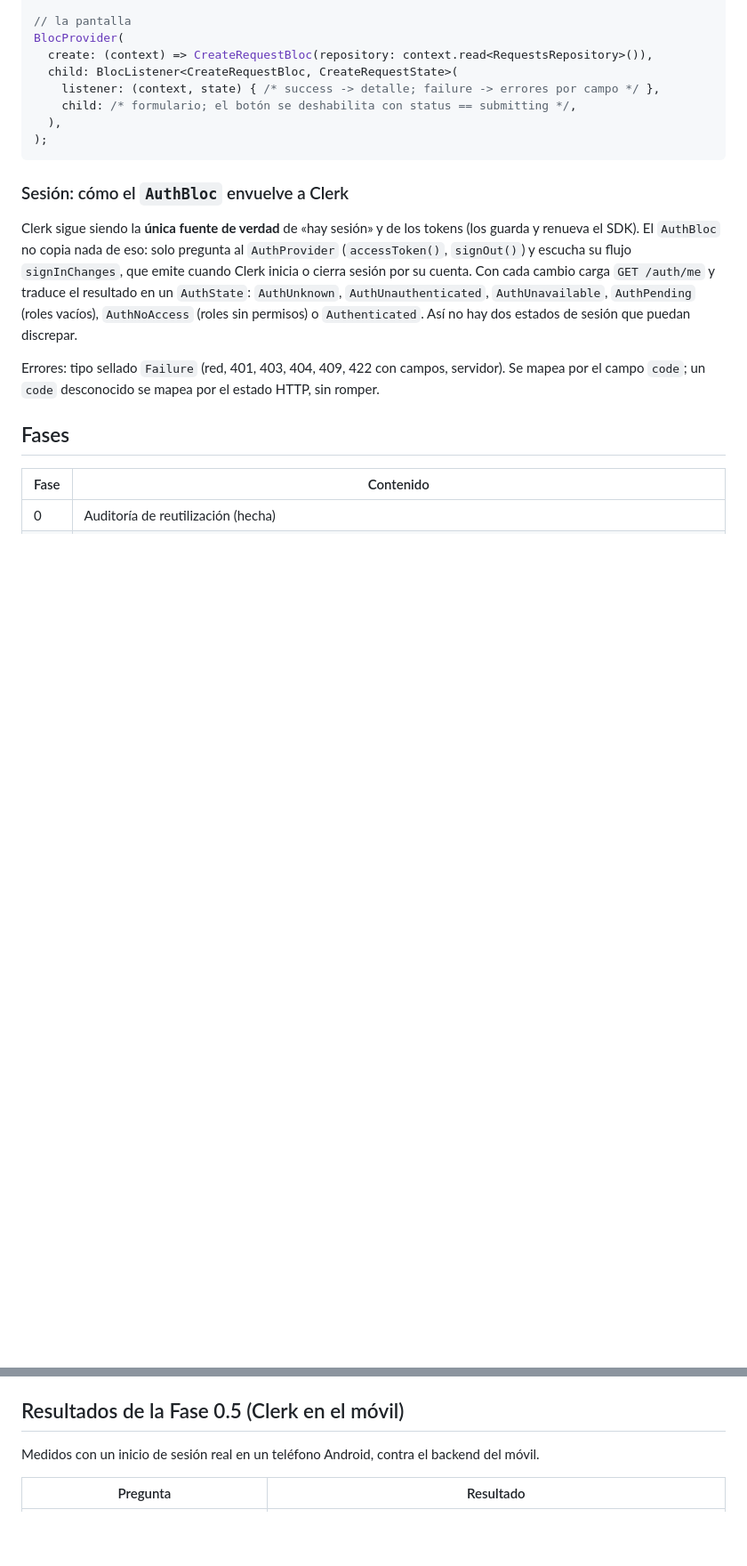
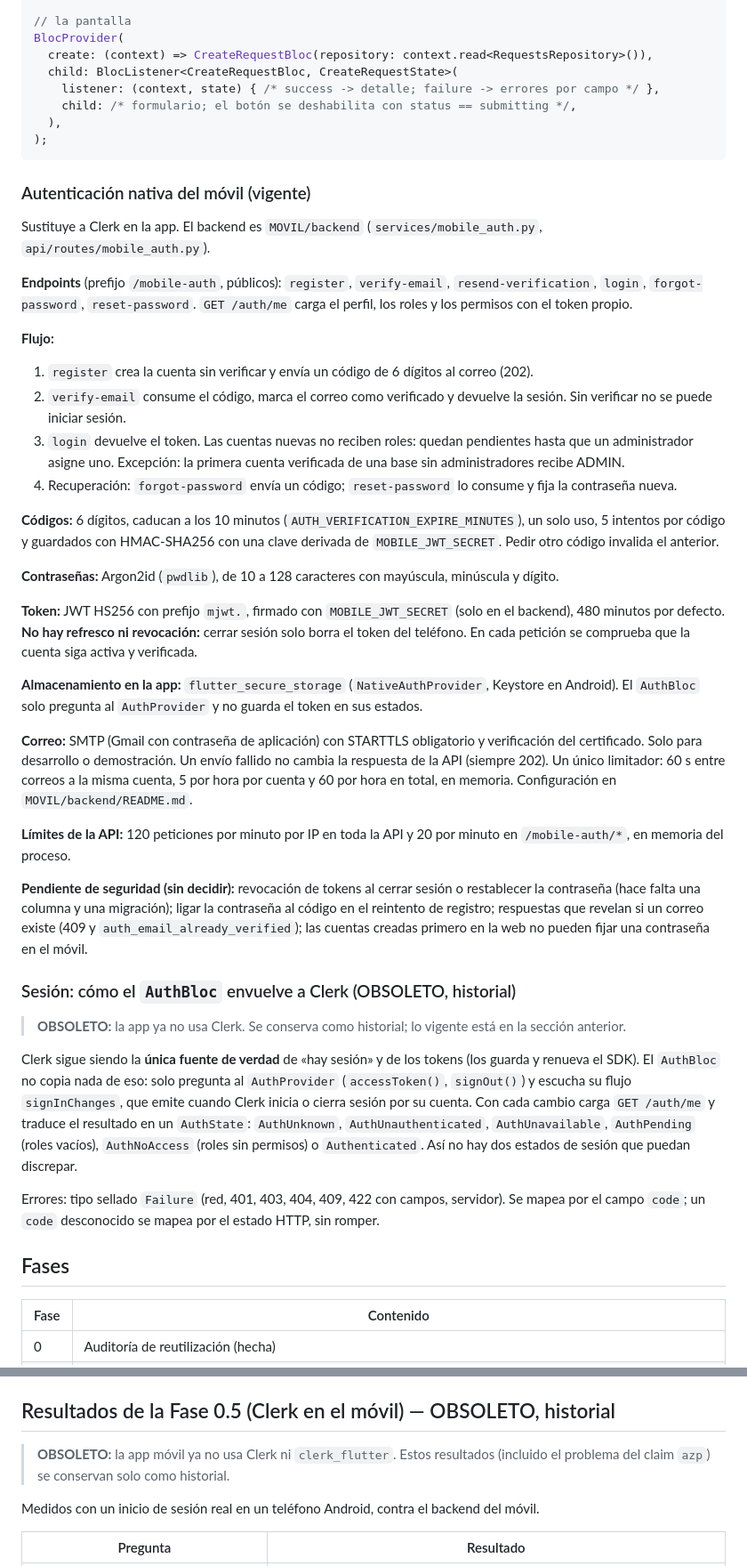
Before and after one commit to suleysuarez/MANTIX, a Markdown page: docs/flutter-plan.md, 2 parts joined by grey strips. Shown at 89% size. GitHub-like rendering; blank space fills up the shorter version.

Commit message:
docs: mark Clerk-in-mobile as obsolete, document native auth and leave backend unification pending

````diff
--- a/docs/flutter-plan.md
+++ b/docs/flutter-plan.md
@@ -157,7 +158,35 @@ BlocProvider(
 );
 ```
 
-### Sesión: cómo el `AuthBloc` envuelve a Clerk
+### Autenticación nativa del móvil (vigente)
+
+Sustituye a Clerk en la app. El backend es `MOVIL/backend` (`services/mobile_auth.py`, `api/routes/mobile_auth.py`).
+
+**Endpoints** (prefijo `/mobile-auth`, públicos): `register`, `verify-email`, `resend-verification`, `login`, `forgot-password`, `reset-password`. `GET /auth/me` carga el perfil, los roles y los permisos con el token propio.
+
+**Flujo:**
+1. `register` crea la cuenta sin verificar y envía un código de 6 dígitos al correo (202).
+2. `verify-email` consume el código, marca el correo como verificado y devuelve la sesión. Sin verificar no se puede iniciar sesión.
+3. `login` devuelve el token. Las cuentas nuevas no reciben roles: quedan pendientes hasta que un administrador asigne uno. Excepción: la primera cuenta verificada de una base sin administradores recibe ADMIN.
+4. Recuperación: `forgot-password` envía un código; `reset-password` lo consume y fija la contraseña nueva.
+
+**Códigos:** 6 dígitos, caducan a los 10 minutos (`AUTH_VERIFICATION_EXPIRE_MINUTES`), un solo uso, 5 intentos por código y guardados con HMAC-SHA256 con una clave derivada de `MOBILE_JWT_SECRET`. Pedir otro código invalida el anterior.
+
+**Contraseñas:** Argon2id (`pwdlib`), de 10 a 128 caracteres con mayúscula, minúscula y dígito.
+
+**Token:** JWT HS256 con prefijo `mjwt.`, firmado con `MOBILE_JWT_SECRET` (solo en el backend), 480 minutos por defecto. **No hay refresco ni revocación:** cerrar sesión solo borra el token del teléfono. En cada petición se comprueba que la cuenta siga activa y verificada.
+
+**Almacenamiento en la app:** `flutter_secure_storage` (`NativeAuthProvider`, Keystore en Android). El `AuthBloc` solo pregunta al `AuthProvider` y no guarda el token en sus estados.
+
+**Correo:** SMTP (Gmail con contraseña de aplicación) con STARTTLS obligatorio y verificación del certificado. Solo para desarrollo o demostración. Un envío fallido no cambia la respuesta de la API (siempre 202). Un único limitador: 60 s entre correos a la misma cuenta, 5 por hora por cuenta y 60 por hora en total, en memoria. Configuración en `MOVIL/backend/README.md`.
+
+**Límites de la API:** 120 peticiones por minuto por IP en toda la API y 20 por minuto en `/mobile-auth/*`, en memoria del proceso.
+
+**Pendiente de seguridad (sin decidir):** revocación de tokens al cerrar sesión o restablecer la contraseña (hace falta una columna y una migración); ligar la contraseña al código en el reintento de registro; respuestas que revelan si un correo existe (409 y `auth_email_already_verified`); las cuentas creadas primero en la web no pueden fijar una contraseña en el móvil.
+
+### Sesión: cómo el `AuthBloc` envuelve a Clerk (OBSOLETO, historial)
+
+> **OBSOLETO:** la app ya no usa Clerk. Se conserva como historial; lo vigente está en la sección anterior.
 
 Clerk sigue siendo la **única fuente de verdad** de «hay sesión» y de los tokens (los guarda y renueva el SDK). El `AuthBloc` no copia nada de eso: solo pregunta al `AuthProvider` (`accessToken()`, `signOut()`) y escucha su flujo `signInChanges`, que emite cuando Clerk inicia o cierra sesión por su cuenta. Con cada cambio carga `GET /auth/me` y traduce el resultado en un `AuthState`: `AuthUnknown`, `AuthUnauthenticated`, `AuthUnavailable`, `AuthPending` (roles vacíos), `AuthNoAccess` (roles sin permisos) o `Authenticated`. Así no hay dos estados de sesión que puedan discrepar.
 
@@ -201,7 +230,9 @@ Verificación previa de la Fase 4 (hecha): ver «Resultado de la Fase 4».
 - Estados del ticket: `GET /maintenance/requests/workflow`.
 - Referencia completa: `docs/api-reference.md`.
 
-## Resultados de la Fase 0.5 (Clerk en el móvil)
+## Resultados de la Fase 0.5 (Clerk en el móvil) — OBSOLETO, historial
+
+> **OBSOLETO:** la app móvil ya no usa Clerk ni `clerk_flutter`. Estos resultados (incluido el problema del claim `azp`) se conservan solo como historial.
 
 Medidos con un inicio de sesión real en un teléfono Android, contra el backend del móvil.
 
````
Also changed, not shown: other parts of docs/flutter-plan.md (+9 -6 lines).
